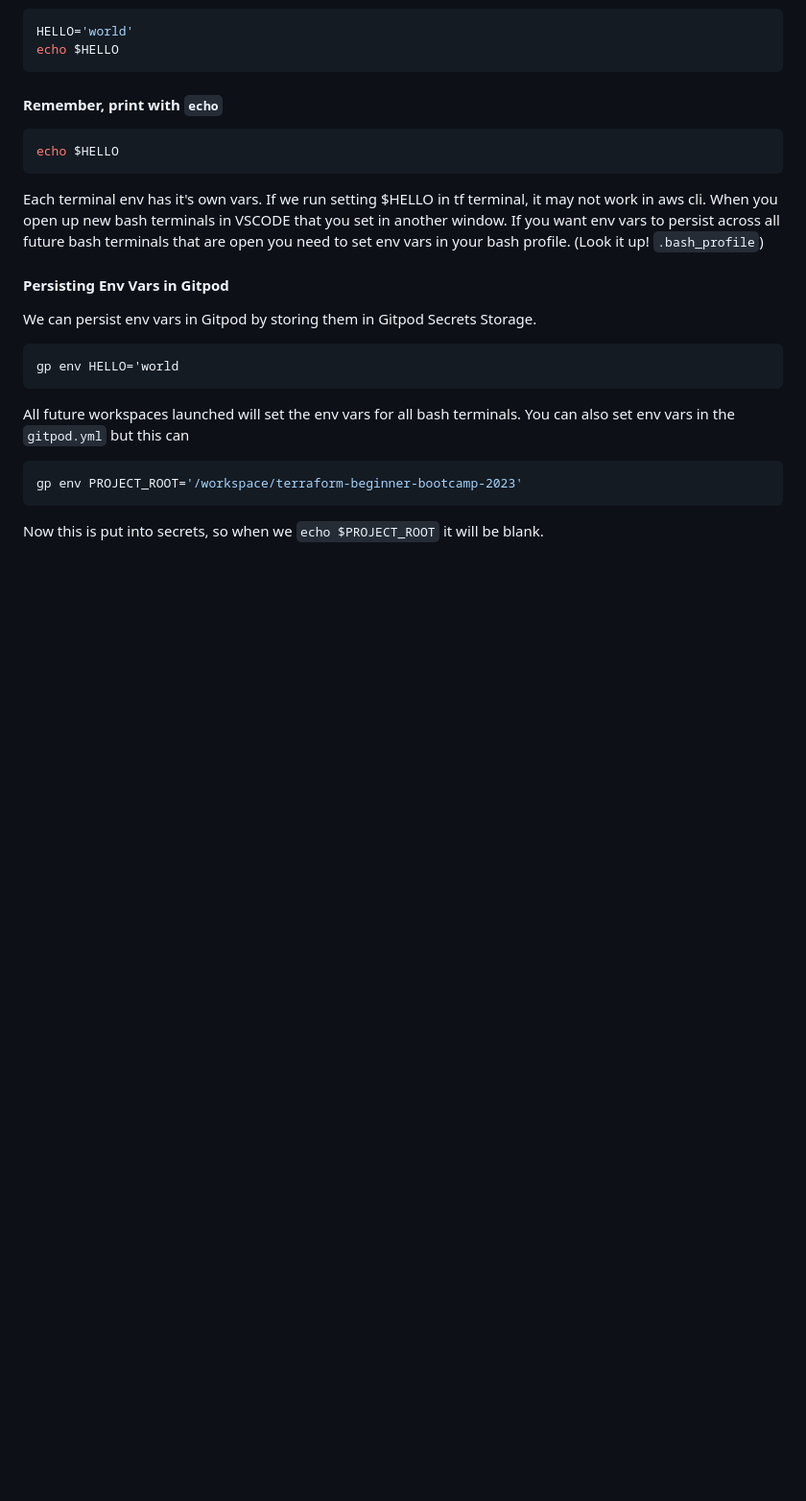
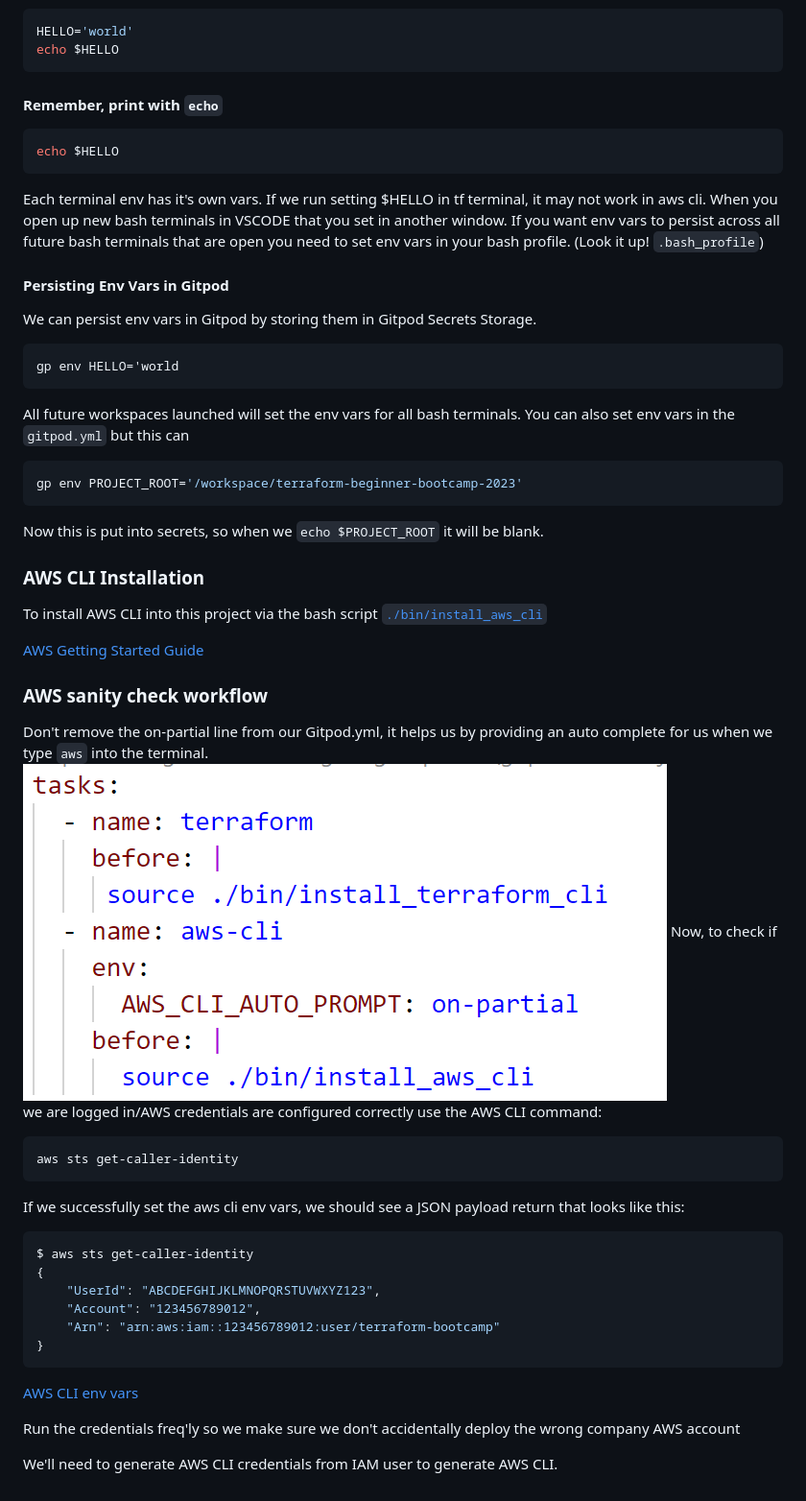
Before and after one commit to ameliasheppy/terraform-beginner-bootcamp-2023, a Markdown page: README.md, the part around the change. Shown: that part at 96% size. GitHub-like rendering; pictures changed too: on-partial.png (added); blank space fills up the shorter version.

````diff
--- a/README.md
+++ b/README.md
@@ -171,3 +171,31 @@ You can also set env vars in the `gitpod.yml` but this can
 gp env PROJECT_ROOT='/workspace/terraform-beginner-bootcamp-2023'
 ```
 Now this is put into secrets, so when we `echo $PROJECT_ROOT` it will be blank.
+
+### AWS CLI Installation
+To install AWS CLI into this project via the bash script [`./bin/install_aws_cli`](./bin/install_aws_cli)
+
+[AWS Getting Started Guide](https://docs.aws.amazon.com/cli/latest/userguide/getting-started-install.html)
+
+### AWS sanity check workflow
+Don't remove the on-partial line from our Gitpod.yml, it helps us by providing an auto complete for us when we type `aws` into the terminal.
+![AWS auto-complete](./on-partial.png)
+Now, to check if we are logged in/AWS credentials are configured correctly use the AWS CLI command:
+```sh
+aws sts get-caller-identity
+```
+If we successfully set the aws cli env vars, we should see a JSON payload return that looks like this:
+```json
+$ aws sts get-caller-identity
+{
+    "UserId": "ABCDEFGHIJKLMNOPQRSTUVWXYZ123",
+    "Account": "123456789012",
+    "Arn": "arn:aws:iam::123456789012:user/terraform-bootcamp"
+}
+```
+
+[AWS CLI env vars](https://docs.aws.amazon.com/cli/latest/userguide/cli-configure-envvars.html)
+
+Run the credentials freq'ly so we make sure we don't accidentally deploy the wrong company AWS account
+
+We'll need to generate AWS CLI credentials from IAM user to generate AWS CLI.
````
Also changed, not shown: 3 other files.
